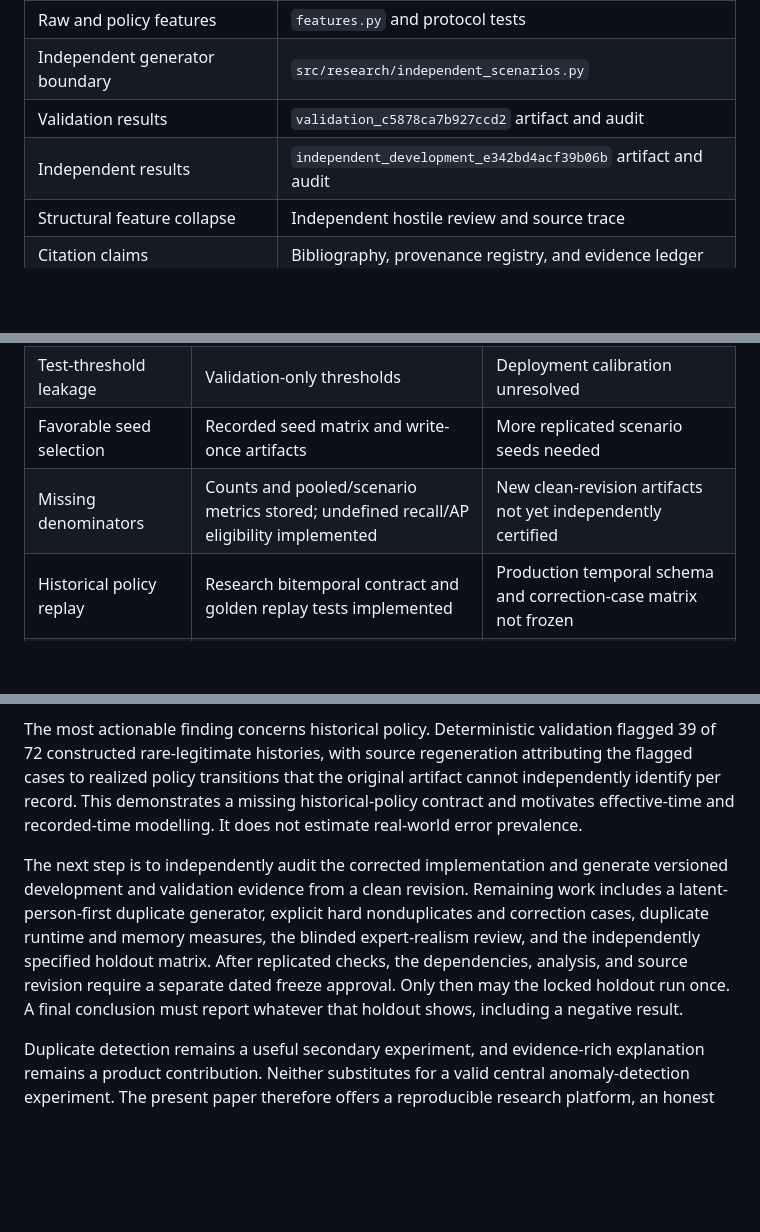
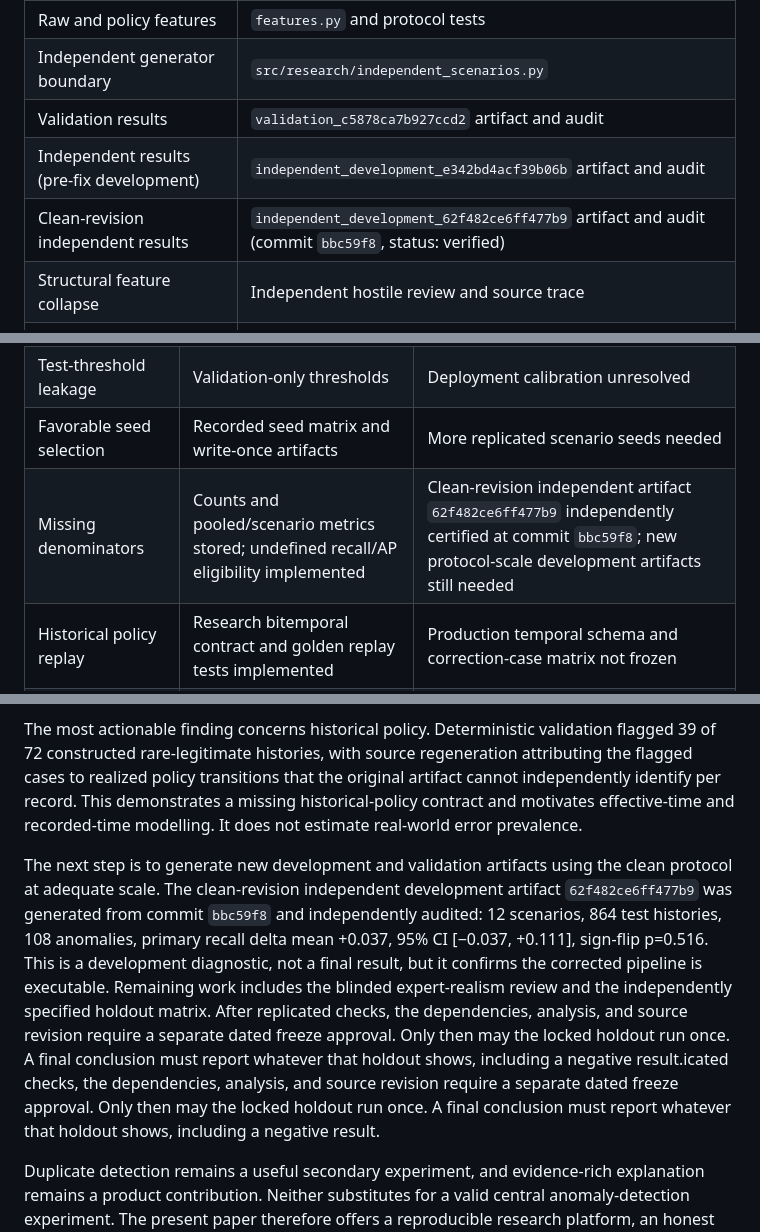
Before and after one commit to ibrahimify/MyHR, a Markdown page: docs/TDK_PAPER_DRAFT.md, 3 parts joined by grey strips. GitHub-like rendering; blank space fills up the shorter version.

```diff
--- a/docs/TDK_PAPER_DRAFT.md
+++ b/docs/TDK_PAPER_DRAFT.md
@@ -351,7 +351,8 @@ CI answers whether the checked code and tests pass in the configured environment
 | Raw and policy features | `features.py` and protocol tests |
 | Independent generator boundary | `src/research/independent_scenarios.py` |
 | Validation results | `validation_c5878ca7b927ccd2` artifact and audit |
-| Independent results | `independent_development_e342bd4acf39b06b` artifact and audit |
+| Independent results (pre-fix development) | `independent_development_e342bd4acf39b06b` artifact and audit |
+| Clean-revision independent results | `independent_development_62f482ce6ff477b9` artifact and audit (commit `bbc59f8`, status: verified) |
 | Structural feature collapse | Independent hostile review and source trace |
 | Citation claims | Bibliography, provenance registry, and evidence ledger |
 | Holdout status | Protocol, artifact metadata, runner refusal, and roadmap |
@@ -543,7 +544,7 @@ The same principle applies to explanations. A reviewer should see which facts ar
 | Generator-detector circularity | Independent simulator, controls, preserved negative findings | Approved review method not yet executed; conceptual realism unverified |
 | Test-threshold leakage | Validation-only thresholds | Deployment calibration unresolved |
 | Favorable seed selection | Recorded seed matrix and write-once artifacts | More replicated scenario seeds needed |
-| Missing denominators | Counts and pooled/scenario metrics stored; undefined recall/AP eligibility implemented | New clean-revision artifacts not yet independently certified |
+| Missing denominators | Counts and pooled/scenario metrics stored; undefined recall/AP eligibility implemented | Clean-revision independent artifact `62f482ce6ff477b9` independently certified at commit `bbc59f8`; new protocol-scale development artifacts still needed |
 | Historical policy replay | Research bitemporal contract and golden replay tests implemented | Production temporal schema and correction-case matrix not frozen |
 | Citation overstatement | Provenance registry and claim ledger | Two references remain metadata-only |
 | External validity | Fictional data protect privacy | No organizational validation |
@@ -557,7 +558,7 @@ The development experiments do not establish the expected advantage. Instead, th
 
 The most actionable finding concerns historical policy. Deterministic validation flagged 39 of 72 constructed rare-legitimate histories, with source regeneration attributing the flagged cases to realized policy transitions that the original artifact cannot independently identify per record. This demonstrates a missing historical-policy contract and motivates effective-time and recorded-time modelling. It does not estimate real-world error prevalence.
 
-The next step is to independently audit the corrected implementation and generate versioned development and validation evidence from a clean revision. Remaining work includes a latent-person-first duplicate generator, explicit hard nonduplicates and correction cases, duplicate runtime and memory measures, the blinded expert-realism review, and the independently specified holdout matrix. After replicated checks, the dependencies, analysis, and source revision require a separate dated freeze approval. Only then may the locked holdout run once. A final conclusion must report whatever that holdout shows, including a negative result.
+The next step is to generate new development and validation artifacts using the clean protocol at adequate scale. The clean-revision independent development artifact `62f482ce6ff477b9` was generated from commit `bbc59f8` and independently audited: 12 scenarios, 864 test histories, 108 anomalies, primary recall delta mean +0.037, 95% CI [−0.037, +0.111], sign-flip p=0.516. This is a development diagnostic, not a final result, but it confirms the corrected pipeline is executable. Remaining work includes the blinded expert-realism review and the independently specified holdout matrix. After replicated checks, the dependencies, analysis, and source revision require a separate dated freeze approval. Only then may the locked holdout run once. A final conclusion must report whatever that holdout shows, including a negative result.icated checks, the dependencies, analysis, and source revision require a separate dated freeze approval. Only then may the locked holdout run once. A final conclusion must report whatever that holdout shows, including a negative result.
 
 Duplicate detection remains a useful secondary experiment, and evidence-rich explanation remains a product contribution. Neither substitutes for a valid central anomaly-detection experiment. The present paper therefore offers a reproducible research platform, an honest diagnosis of a failed comparison, and a concrete path to a stronger confirmatory study.
 
```
Also changed, not shown: other parts of docs/TDK_PAPER_DRAFT.md (+1 -0 lines), docs/TDK_DATA_TEST_CORRECTNESS_AUDIT_2026-10-29.md (+9 -9 lines), docs/TDK_PAPER_METHODS_DRAFT.md (+2 -1 lines).
